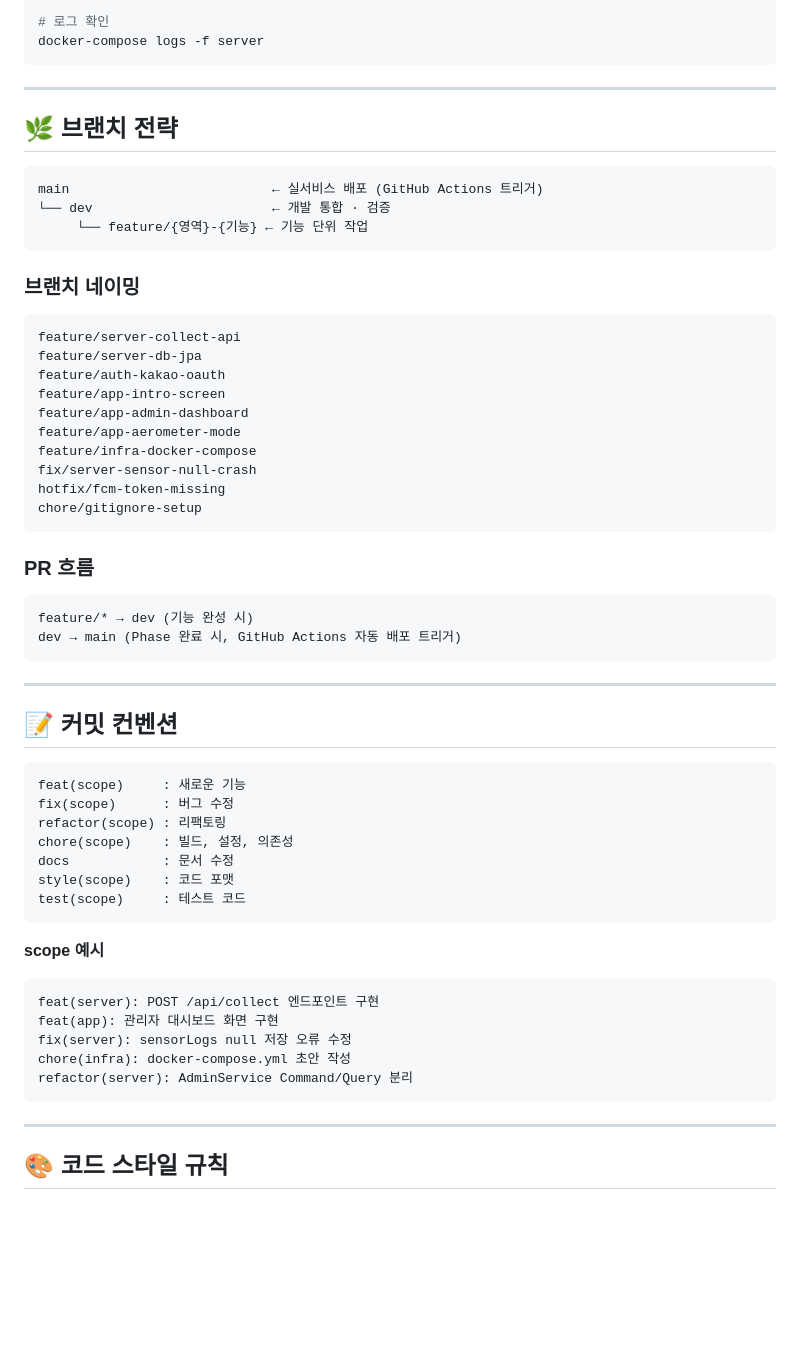
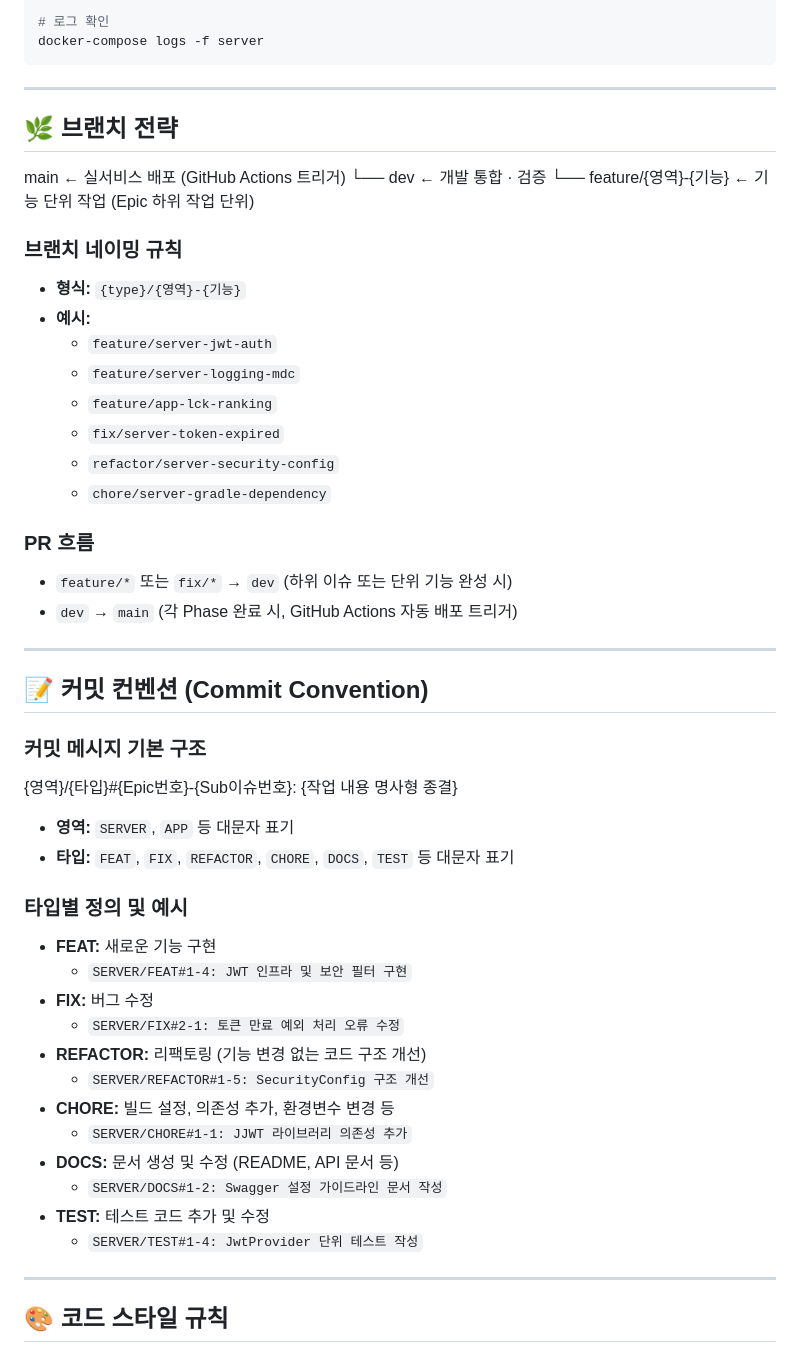
Before and after one commit to seongh06/reborn, a Markdown page: CLAUDE.md, the part around the change. GitHub-like rendering; blank space fills up the shorter version.

Commit message:
[SERVER/FEAT/#1] CLAUDE.md 수정

````diff
--- a/CLAUDE.md
+++ b/CLAUDE.md
@@ -200,60 +200,50 @@ docker-compose logs -f server
 ```
 
 ---
-
 ## 🌿 브랜치 전략
 
-```
-main                          ← 실서비스 배포 (GitHub Actions 트리거)
-└── dev                       ← 개발 통합 · 검증
-     └── feature/{영역}-{기능} ← 기능 단위 작업
-```
+main                           ← 실서비스 배포 (GitHub Actions 트리거)
+└── dev                        ← 개발 통합 · 검증
+└── feature/{영역}-{기능}  ← 기능 단위 작업 (Epic 하위 작업 단위)
 
-### 브랜치 네이밍
 
-```
-feature/server-collect-api
-feature/server-db-jpa
-feature/auth-kakao-oauth
-feature/app-intro-screen
-feature/app-admin-dashboard
-feature/app-aerometer-mode
-feature/infra-docker-compose
-fix/server-sensor-null-crash
-hotfix/fcm-token-missing
-chore/gitignore-setup
-```
+### 브랜치 네이밍 규칙
+* **형식:** `{type}/{영역}-{기능}`
+* **예시:**
+    * `feature/server-jwt-auth`
+    * `feature/server-logging-mdc`
+    * `feature/app-lck-ranking`
+    * `fix/server-token-expired`
+    * `refactor/server-security-config`
+    * `chore/server-gradle-dependency`
 
 ### PR 흐름
-
-```
-feature/* → dev (기능 완성 시)
-dev → main (Phase 완료 시, GitHub Actions 자동 배포 트리거)
-```
+* `feature/*` 또는 `fix/*` → `dev` (하위 이슈 또는 단위 기능 완성 시)
+* `dev` → `main` (각 Phase 완료 시, GitHub Actions 자동 배포 트리거)
 
 ---
 
-## 📝 커밋 컨벤션
+## 📝 커밋 컨벤션 (Commit Convention)
 
-```
-feat(scope)     : 새로운 기능
-fix(scope)      : 버그 수정
-refactor(scope) : 리팩토링
-chore(scope)    : 빌드, 설정, 의존성
-docs            : 문서 수정
-style(scope)    : 코드 포맷
-test(scope)     : 테스트 코드
-```
+### 커밋 메시지 기본 구조
+{영역}/{타입}#{Epic번호}-{Sub이슈번호}: {작업 내용 명사형 종결}
 
-**scope 예시**
+* **영역:** `SERVER`, `APP` 등 대문자 표기
+* **타입:** `FEAT`, `FIX`, `REFACTOR`, `CHORE`, `DOCS`, `TEST` 등 대문자 표기
 
-```
-feat(server): POST /api/collect 엔드포인트 구현
-feat(app): 관리자 대시보드 화면 구현
-fix(server): sensorLogs null 저장 오류 수정
-chore(infra): docker-compose.yml 초안 작성
-refactor(server): AdminService Command/Query 분리
-```
+### 타입별 정의 및 예시
+* **FEAT:** 새로운 기능 구현
+    * `SERVER/FEAT#1-4: JWT 인프라 및 보안 필터 구현`
+* **FIX:** 버그 수정
+    * `SERVER/FIX#2-1: 토큰 만료 예외 처리 오류 수정`
+* **REFACTOR:** 리팩토링 (기능 변경 없는 코드 구조 개선)
+    * `SERVER/REFACTOR#1-5: SecurityConfig 구조 개선`
+* **CHORE:** 빌드 설정, 의존성 추가, 환경변수 변경 등
+    * `SERVER/CHORE#1-1: JJWT 라이브러리 의존성 추가`
+* **DOCS:** 문서 생성 및 수정 (README, API 문서 등)
+    * `SERVER/DOCS#1-2: Swagger 설정 가이드라인 문서 작성`
+* **TEST:** 테스트 코드 추가 및 수정
+    * `SERVER/TEST#1-4: JwtProvider 단위 테스트 작성`
 
 ---
 
````
